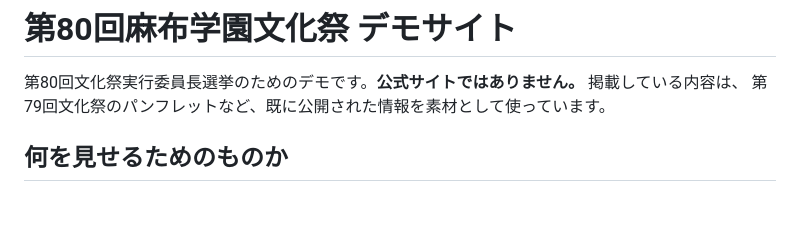
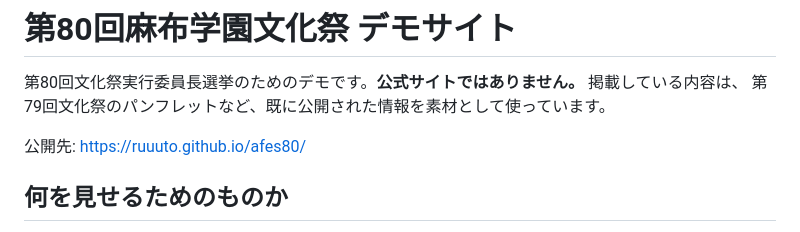
Before and after one commit to azbfes80th/azbfes80th.github.io, a Markdown page: README.md, the part around the change. Rendered like a GitHub page; blank space fills up the shorter version.

Commit message:
READMEに公開先のURLを追記
Co-Authored-By: Claude Opus 5 <noreply@anthropic.com>

```diff
--- a/README.md
+++ b/README.md
@@ -2,6 +2,8 @@
 
 第80回文化祭実行委員長選挙のためのデモです。**公式サイトではありません。** 掲載している内容は、
 第79回文化祭のパンフレットなど、既に公開された情報を素材として使っています。
+
+公開先: https://ruuuto.github.io/afes80/
 
 ## 何を見せるためのものか
 
```
